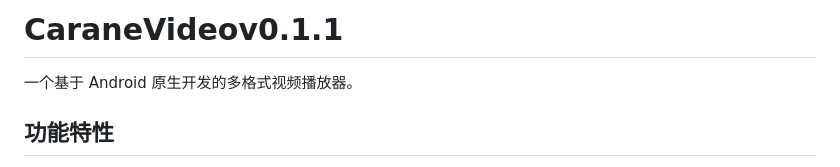
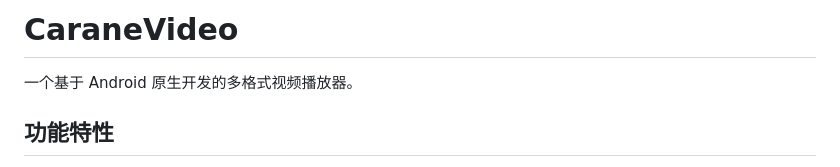
Before and after one commit to lylliu05/CaraneBlog, a Markdown page: docs/CaraneVideov0.1.1.md, the part around the change. Drawn GitHub-style.

```diff
--- a/docs/CaraneVideov0.1.1.md
+++ b/docs/CaraneVideov0.1.1.md
@@ -1,4 +1,4 @@
-# CaraneVideov0.1.1
+# CaraneVideo
 
 一个基于 Android 原生开发的多格式视频播放器。
 
```
Also changed, not shown: docs/CaraneLoveLife.md (+1 -1 lines), docs/Tempo.md (+1 -1 lines).
